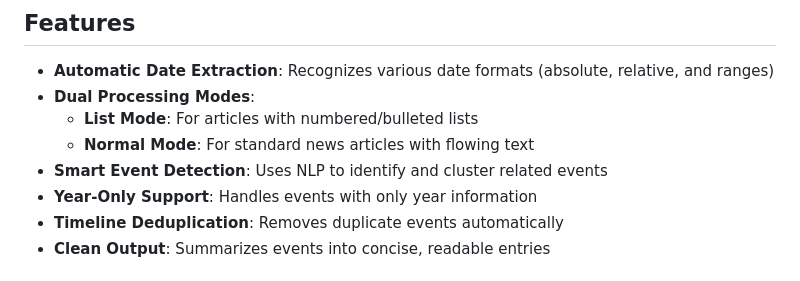
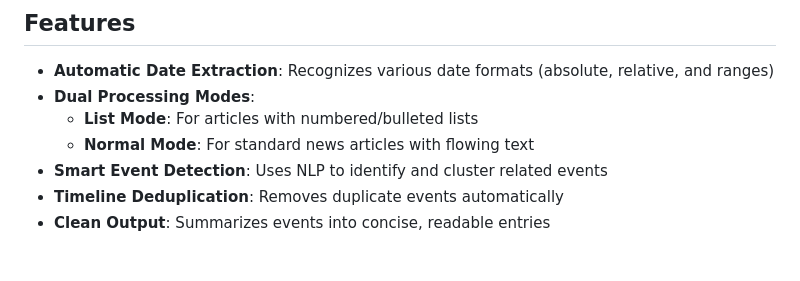
Before and after one commit to rjm2007/NLP-MINI-PROJECT, a Markdown page: README.md, the part around the change. Drawn GitHub-style.

```diff
--- a/README.md
+++ b/README.md
@@ -9,7 +9,6 @@ Extraction of chronological timelines from news articles. The tool processes art
   - **List Mode**: For articles with numbered/bulleted lists
   - **Normal Mode**: For standard news articles with flowing text
 - **Smart Event Detection**: Uses NLP to identify and cluster related events
-- **Year-Only Support**: Handles events with only year information
 - **Timeline Deduplication**: Removes duplicate events automatically
 - **Clean Output**: Summarizes events into concise, readable entries
 
```
